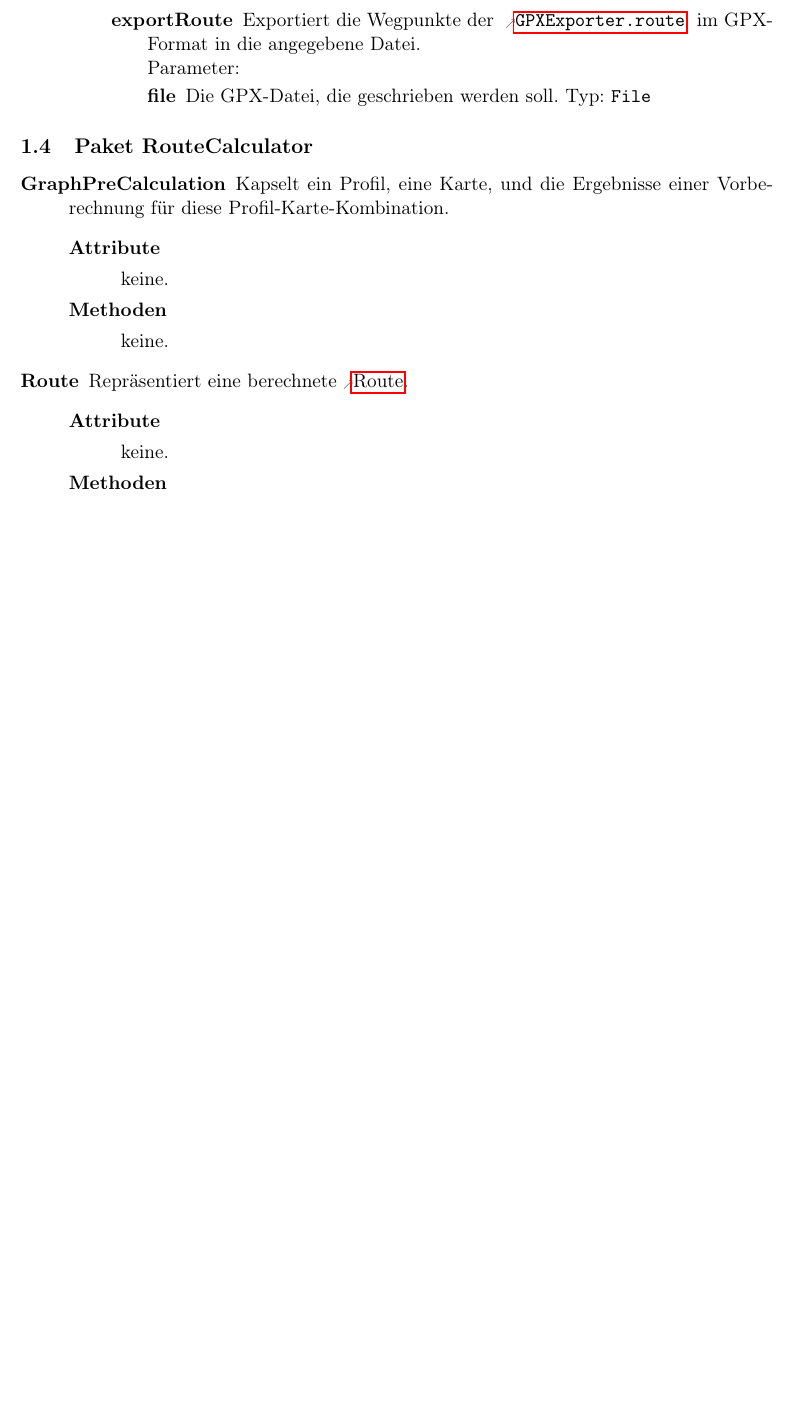
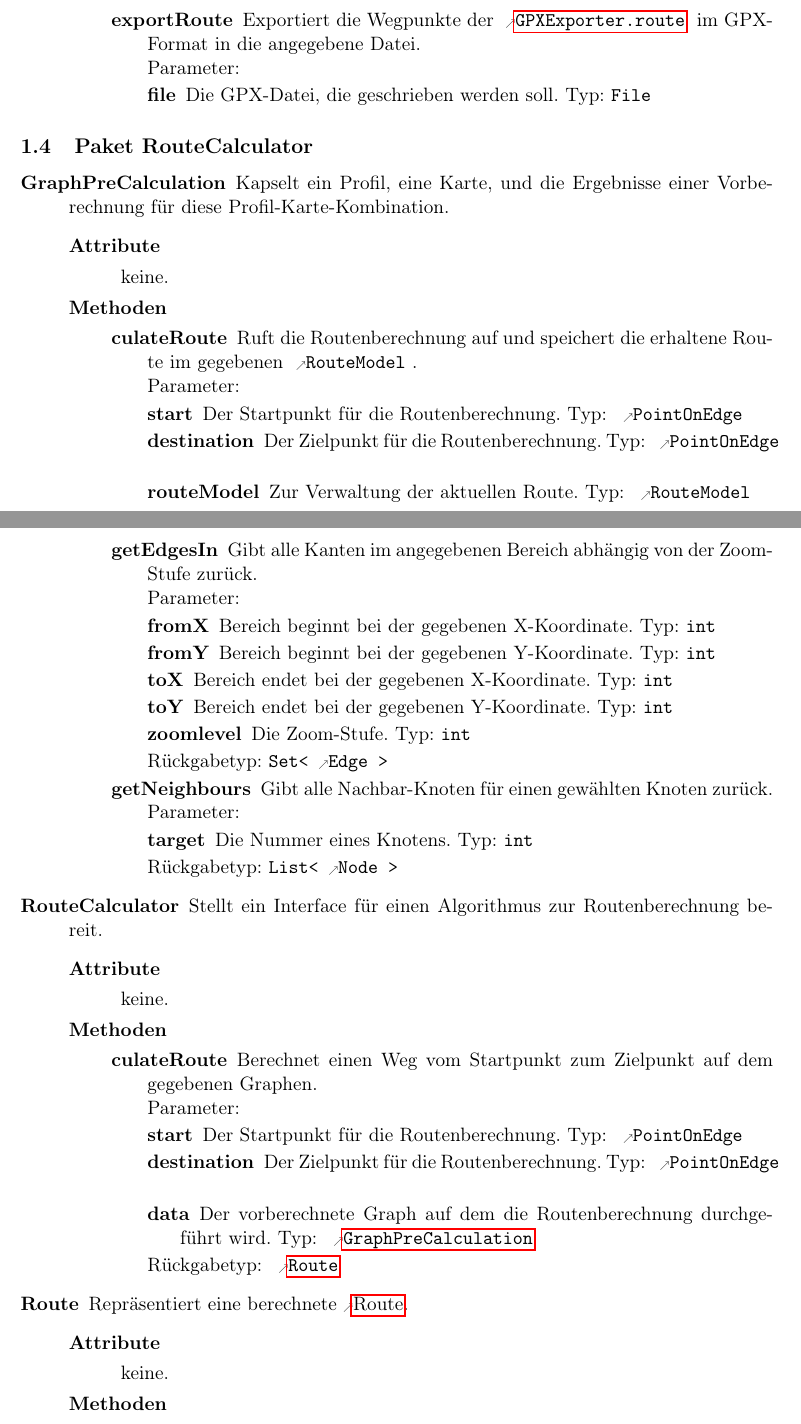
Before and after one commit to routeKIT/routeKIT, a LaTeX document (entwurf/entwurf.tex): part of page 6 of 12 before the commit and two parts of pages 6 and 7 of 13 after it, the two joined at a grey line, cut so that both start at the same text, the shorter picture padded with empty space. Compiled offline with pdfLaTeX.

Commit message:
Weitere Einträge für RouteCalculator

```diff
--- a/entwurf/entwurf.tex
+++ b/entwurf/entwurf.tex
@@ -427,7 +427,41 @@ Prof.~Dr.~Peter~Sanders}
   \class{GraphPreCalculation}
         {Kapselt ein Profil, eine Karte, und die Ergebnisse einer Vorberechnung für diese Profil-Karte-Kombination.}
         {\keine}
-        {\keine} % TODO
+        {
+			\method{culateRoute}
+				{
+					\param{start}{\refclass{PointOnEdge}}{Der Startpunkt für die Routenberechnung.}
+					\param{destination}{\refclass{PointOnEdge}}{Der Zielpunkt für die Routenberechnung.}
+					\param{routeModel}{\refclass{RouteModel}}{Zur Verwaltung der aktuellen Route.}
+				}
+				{Ruft die Routenberechnung auf und speichert die erhaltene Route im gegebenen \refclass{RouteModel}.}
+			\method{getEdgesIn}[Set<\refclass{Edge}>]
+				{
+					\param{fromX}{int}{Bereich beginnt bei der gegebenen X-Koordinate.}
+					\param{fromY}{int}{Bereich beginnt bei der gegebenen Y-Koordinate.}
+					\param{toX}{int}{Bereich endet bei der gegebenen X-Koordinate.}
+					\param{toY}{int}{Bereich endet bei der gegebenen Y-Koordinate.}
+					\param{zoomlevel}{int}{Die Zoom-Stufe.}
+				}
+				{Gibt alle Kanten im angegebenen Bereich abhängig von der Zoom-Stufe zurück.}
+			\method{getNeighbours}[List<\refclass{Node}>]
+				{
+					\param{target}{int}{Die Nummer eines Knotens.}
+				}
+				{Gibt alle Nachbar-Knoten für einen gewählten Knoten zurück.}
+        }
+  \class{RouteCalculator}
+          {Stellt ein Interface für einen Algorithmus zur Routenberechnung bereit.}
+          {\keine}
+          {
+            \method{culateRoute}[\refclass{Route}]
+	            {
+					\param{start}{\refclass{PointOnEdge}}{Der Startpunkt für die Routenberechnung.}
+					\param{destination}{\refclass{PointOnEdge}}{Der Zielpunkt für die Routenberechnung.}
+					\param{data}{\refclass{GraphPreCalculation}}{Der vorberechnete Graph auf dem die Routenberechnung durchgeführt wird.}
+				}
+				{Berechnet einen Weg vom Startpunkt zum Zielpunkt auf dem gegebenen Graphen.}
+          }
   \class{Route}
         {Repräsentiert eine berechnete \gls{route}.}
         {\keine} % ?
@@ -449,6 +483,16 @@ Prof.~Dr.~Peter~Sanders}
         {Kapselt eine einzelne Abbiegeanweisung, aus welchen eine \gls{wegbeschreibung} aufgebaut ist.}
         {\keine} % ?
         {\keine} % TODO
+  \class{Arcflags}
+        {Enthält die Arcflags für den vorberechneten Graphen.}
+        {\keine} % ?
+        {
+          \method{getFlags}[int]
+                 {
+					\param{node}{int}{Die Nummer eines Knotens.}
+                 }
+                 {Gibt die zum Knoten gehörende Arc-Falg zurück zurück.}
+        }
 }
 
 \package{History}{
```
